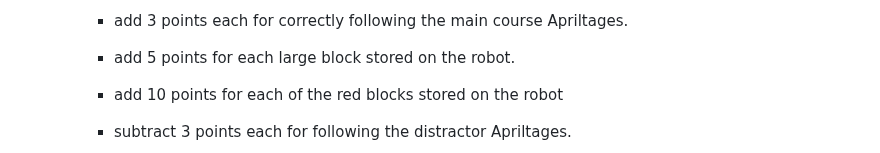
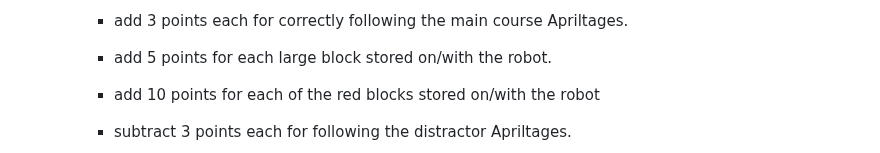
Before and after one commit to stemoutreach/PathfinderBot, a Markdown page: README.md, the part around the change. Rendered like a GitHub page.

```diff
--- a/README.md
+++ b/README.md
@@ -41,8 +41,8 @@ Participants will work collaboratively in teams to:
    - Sslect the best performaing robot from each room to move on to the finals.
    - Best score in 5 mins
      - add 3 points each for correctly following the main course Apriltages.
-     - add 5 points for each large block stored on the robot.
-     - add 10 points for each of the red blocks stored on the robot
+     - add 5 points for each large block stored on/with the robot.
+     - add 10 points for each of the red blocks stored on/with the robot
      - subtract 3 points each for following the distractor Apriltages.
 
 
```
